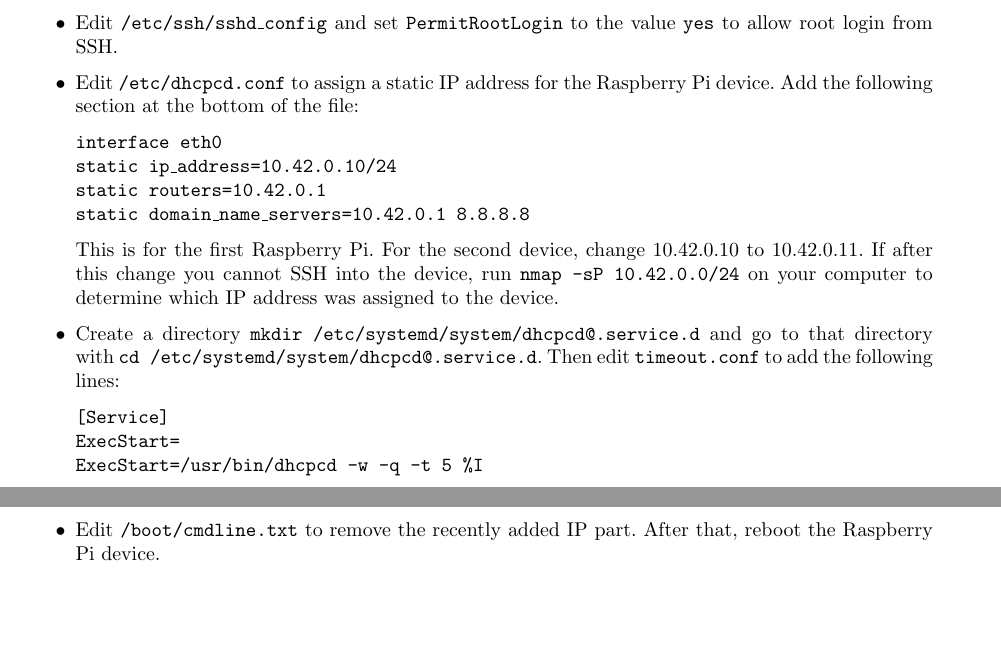
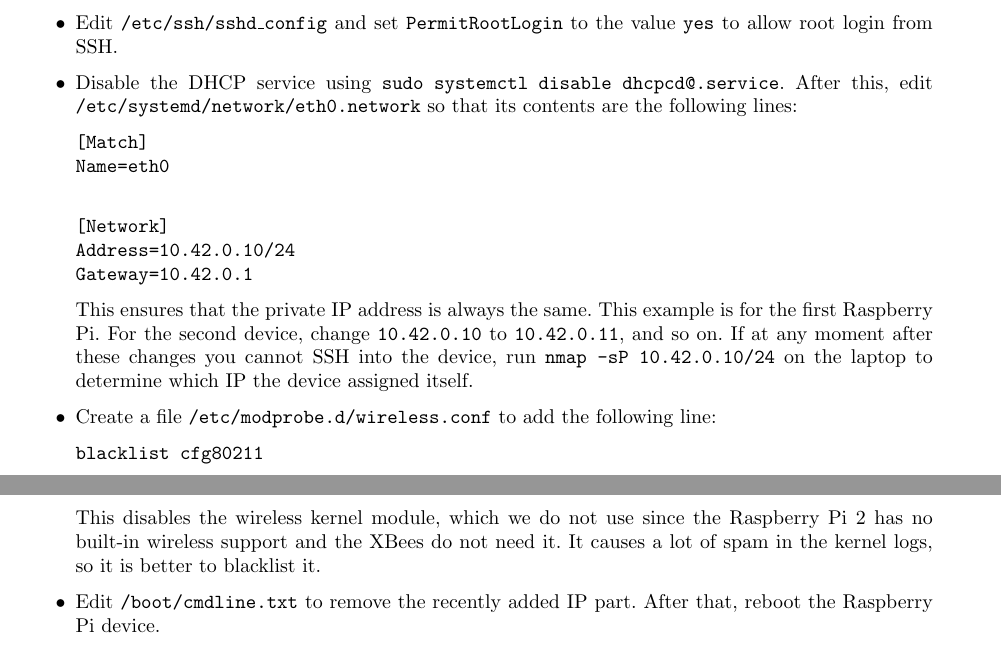
Before and after one commit to timvandermeij/mobile-radio-tomography, a LaTeX document (docs/Raspberry_Pi.tex): two parts of pages 2 and 3 of 4, joined at a grey line, cut so that both start at the same text, the shorter picture padded with empty space. Compiled offline with pdfLaTeX.

Commit message:
Raspberry Pi: Update documentation
- The DHCP service was no longer functioning correctly since Arch Linux
  now uses systemd-networkd for its networking; any attempts to change
  the DHCP service settings are fruitless and only make it attempt and
  fail to fix the static IP address even more. One can sometimes see
  these attempts in the ARP table of the laptop, using sudo arp -i eth0
  one might see "(Incomplete)" in the output for the "correct" IP.
  The solution is to disable dhcpcd completely and make a simple change
  to the systemd-networkd configuration to set up a static IP address.
- The dmesg journal files were getting spammed with dubious messages
  from the cfg80211 kernel module. This module is for wireless only, but
  since we do not have built-in wireless support and the XBees do not
  need it, disable the module to prevent log clutter.

```diff
--- a/docs/Raspberry_Pi.tex
+++ b/docs/Raspberry_Pi.tex
@@ -114,27 +114,33 @@ over.
     \item Run {\tt su} to become the root superuser. Use the password ``root''.
     \item Edit {\tt /etc/ssh/sshd\_config} and set {\tt PermitRootLogin} to the
           value {\tt yes} to allow root login from SSH\@.
-    \item Edit {\tt /etc/dhcpcd.conf} to assign a static IP address for the
-          Raspberry Pi device. Add the following section at the bottom of the
-          file:
+    \item Disable the DHCP service using {\tt sudo systemctl disable
+          dhcpcd@.service}. After this, edit {\tt
+          /etc/systemd/network/eth0.network} so that its contents are the
+          following lines:
 
-          {\tt interface eth0} \\
-          {\tt static ip\_address=10.42.0.10/24} \\
-          {\tt static routers=10.42.0.1} \\
-          {\tt static domain\_name\_servers=10.42.0.1 8.8.8.8}
+          {\tt [Match]} \\
+          {\tt Name=eth0} \\
 
-          This is for the first Raspberry Pi. For the second device, change
-          10.42.0.10 to 10.42.0.11. If after this change you cannot SSH into
-          the device, run {\tt nmap -sP 10.42.0.0/24} on your computer to
-          determine which IP address was assigned to the device.
-    \item Create a directory {\tt mkdir /etc/systemd/system/dhcpcd@.service.d}
-          and go to that directory with {\tt cd
-          /etc/systemd/system/dhcpcd@.service.d}. Then edit {\tt timeout.conf}
-          to add the following lines:
+          {\tt [Network]} \\
+          {\tt Address=10.42.0.10/24} \\
+          {\tt Gateway=10.42.0.1}
 
-          {\tt [Service]} \\
-          {\tt ExecStart=} \\
-          {\tt ExecStart=/usr/bin/dhcpcd -w -q -t 5 \%I}
+          This ensures that the private IP address is always the same. This
+          example is for the first Raspberry Pi. For the second device, change
+          {\tt 10.42.0.10} to {\tt 10.42.0.11}, and so on. If at any moment
+          after these changes you cannot SSH into the device, run {\tt nmap -sP
+          10.42.0.10/24} on the laptop to determine which IP the device
+          assigned itself.
+    \item Create a file {\tt /etc/modprobe.d/wireless.conf} to add the
+          following line:
+
+          {\tt blacklist cfg80211}
+
+          This disables the wireless kernel module, which we do not use since
+          the Raspberry Pi 2 has no built-in wireless support and the XBees do
+          not need it. It causes a lot of spam in the kernel logs, so it is
+          better to blacklist it.
     \item Edit {\tt /boot/cmdline.txt} to remove the recently added IP part.
           After that, reboot the Raspberry Pi device.
     \item On your laptop, edit the old link-local connection. Change the type
```
